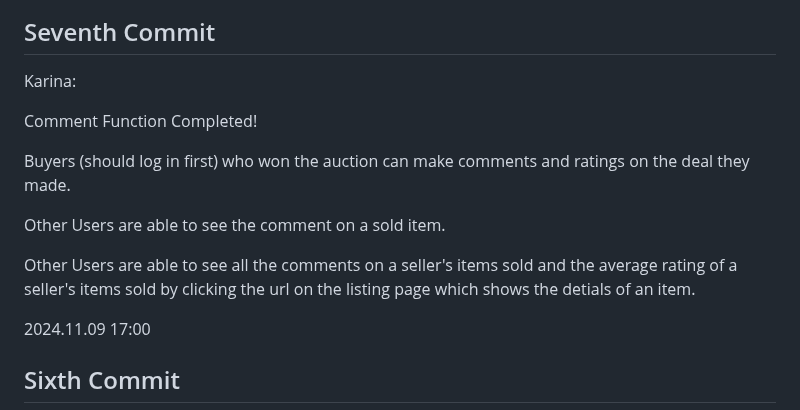
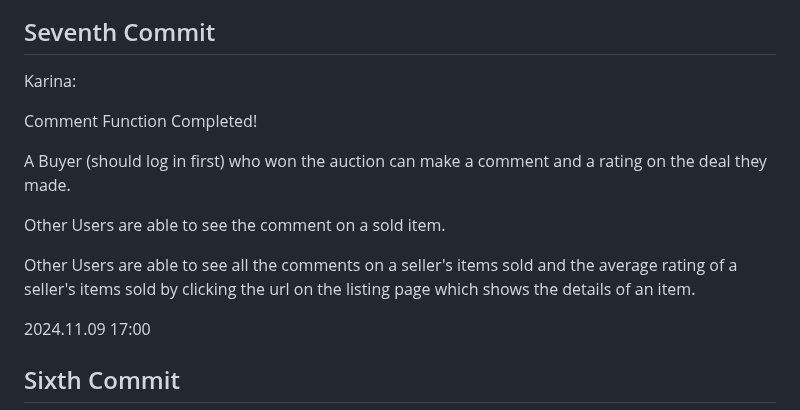
Before and after one commit to njukenanli/DataBase-Project-Auction-Website, a Markdown page: Readme.md, the part around the change. Rendered like a GitHub page.

Commit message:
seventh commit

```diff
--- a/Readme.md
+++ b/Readme.md
@@ -7,11 +7,11 @@ Karina:
 
 Comment Function Completed!
 
-Buyers (should log in first) who won the auction can make comments and ratings on the deal they made.
+A Buyer (should log in first) who won the auction can make a comment and a rating on the deal they made.
 
 Other Users are able to see the comment on a sold item.
 
-Other Users are able to see all the comments on a seller's items sold and the average rating of a seller's items sold by clicking the url on the listing page which shows the detials of an item.
+Other Users are able to see all the comments on a seller's items sold and the average rating of a seller's items sold by clicking the url on the listing page which shows the details of an item.
 
 2024.11.09 17:00
 
```
